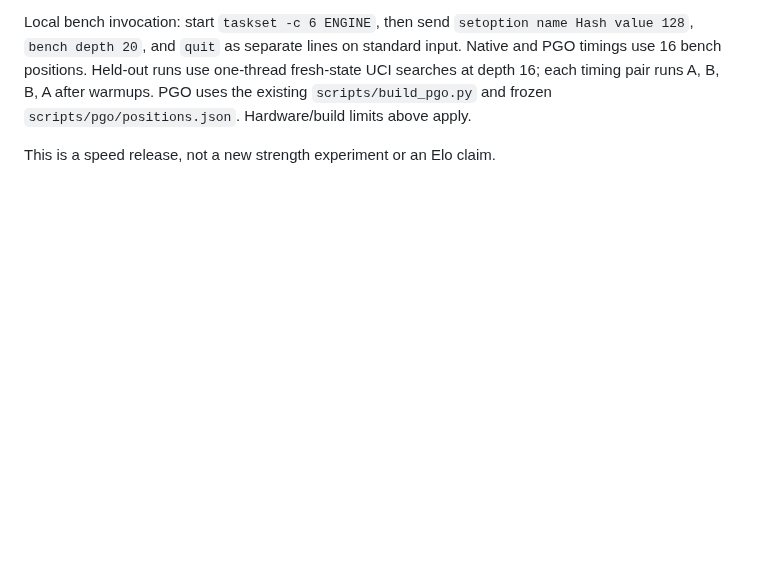
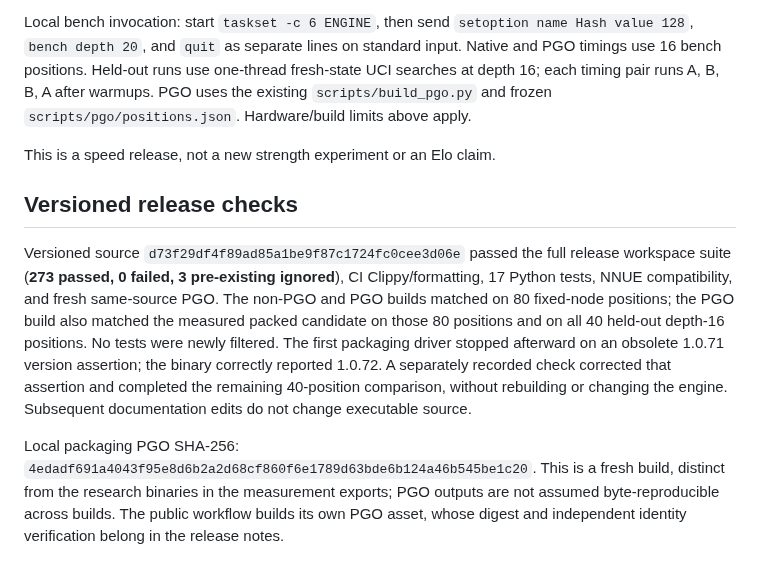
Before and after one commit to chris-moreton/rusty-rival, a Markdown page: docs/raw-speed-v1.0.72.md, the part around one of its changes. Rendered like a GitHub page; blank space fills up the shorter version.

```diff
--- a/docs/raw-speed-v1.0.72.md
+++ b/docs/raw-speed-v1.0.72.md
@@ -68,3 +66,9 @@ The [evidence directory](evidence/raw-speed-v1.0.72/) contains all warmup and me
 Local bench invocation: start `taskset -c 6 ENGINE`, then send `setoption name Hash value 128`, `bench depth 20`, and `quit` as separate lines on standard input. Native and PGO timings use 16 bench positions. Held-out runs use one-thread fresh-state UCI searches at depth 16; each timing pair runs A, B, B, A after warmups. PGO uses the existing `scripts/build_pgo.py` and frozen `scripts/pgo/positions.json`. Hardware/build limits above apply.
 
 This is a speed release, not a new strength experiment or an Elo claim.
+
+## Versioned release checks
+
+Versioned source `d73f29df4f89ad85a1be9f87c1724fc0cee3d06e` passed the full release workspace suite (**273 passed, 0 failed, 3 pre-existing ignored**), CI Clippy/formatting, 17 Python tests, NNUE compatibility, and fresh same-source PGO. The non-PGO and PGO builds matched on 80 fixed-node positions; the PGO build also matched the measured packed candidate on those 80 positions and on all 40 held-out depth-16 positions. No tests were newly filtered. The first packaging driver stopped afterward on an obsolete 1.0.71 version assertion; the binary correctly reported 1.0.72. A separately recorded check corrected that assertion and completed the remaining 40-position comparison, without rebuilding or changing the engine. Subsequent documentation edits do not change executable source.
+
+Local packaging PGO SHA-256: `4edadf691a4043f95e8d6b2a2d68cf860f6e1789d63bde6b124a46b545be1c20`. This is a fresh build, distinct from the research binaries in the measurement exports; PGO outputs are not assumed byte-reproducible across builds. The public workflow builds its own PGO asset, whose digest and independent identity verification belong in the release notes.
```
Also changed, not shown: other parts of docs/raw-speed-v1.0.72.md (+7 -9 lines).
